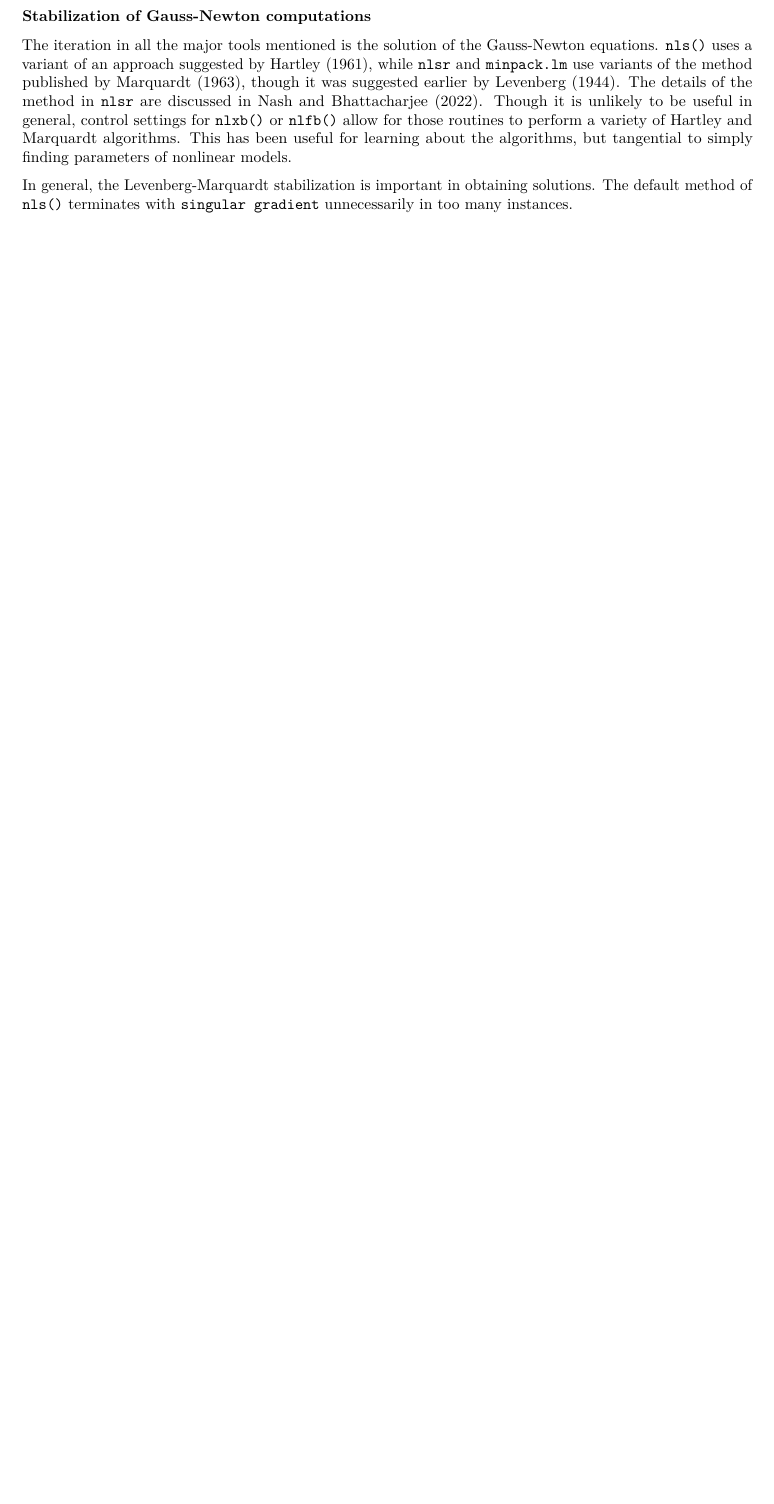
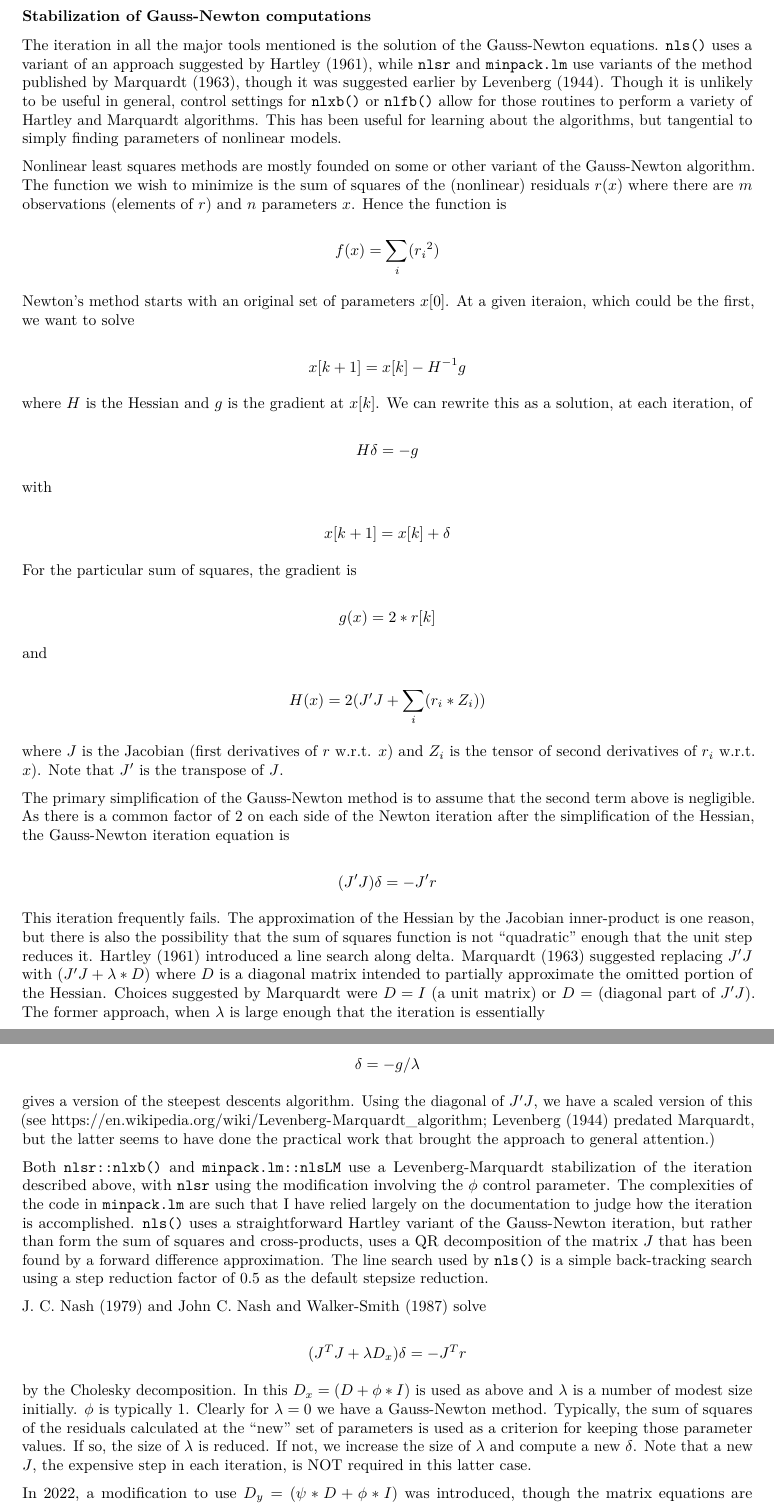
Before and after one commit to nashjc/nlsr, an R Markdown document (vignettes/Intro-to-nlsr.Rmd): part of page 2 of 21 before the commit and two parts of pages 2 and 3 of 22 after it, the two joined at a grey line, cut so that both start at the same text, the shorter picture padded with empty space. Rendered offline with R 4.5, knitr and Pandoc, then LaTeX, with nearby package versions.

Commit message:
update Intro

```diff
--- a/vignettes/Intro-to-nlsr.Rmd
+++ b/vignettes/Intro-to-nlsr.Rmd
@@ -75,14 +75,102 @@ and Jacobian later in the vignette.
 The iteration in all the major tools mentioned is the solution of the Gauss-Newton
 equations. `nls()` uses a variant of an approach suggested by @Hartley61, while
 `nlsr` and `minpack.lm` use variants of the method published by @Marquardt1963,
-though it was suggested earlier by @Levenberg1944. The details of the method in
-`nlsr` are discussed in  @JNABRefactoringNLS22.
+though it was suggested earlier by @Levenberg1944.
 Though it is unlikely to be useful in general, control settings for `nlxb()`
 or `nlfb()` allow for those routines to perform a variety of Hartley
 and Marquardt algorithms. This
 has been useful for learning about the algorithms, but tangential to simply finding
 parameters of nonlinear models.
 
-In general, the Levenberg-Marquardt stabilization is important in obtaining solutions.
-The default method of `nls()` terminates with `singular gradient` unnecessarily in
-too many instances.
+Nonlinear least squares methods are mostly founded on some or
+other variant of the Gauss-Newton algorithm. The function we
+wish to minimize is the sum of squares of the (nonlinear)
+residuals $r(x)$ where there are $m$ observations (elements of $r$)
+and $n$ parameters $x$. Hence the function is
+
+$$    f(x) = \sum_i({r_i}^2)$$
+
+Newton's method starts with an original set of parameters $x[0]$.
+At a given iteraion, which could be the first, we want to solve
+
+$$    x[k+1]  =  x[k]  -   H^{-1}  g$$
+
+where $H$ is the Hessian and $g$ is the gradient at $x[k]$. We can
+rewrite this as a solution, at each iteration, of
+
+$$    H \delta = -g$$
+
+with
+
+$$    x[k+1]  =  x[k] + \delta$$
+
+For the particular sum of squares, the gradient is
+
+$$    g(x) = 2 * r[k]$$
+
+and
+
+$$    H(x) = 2 ( J' J  +  \sum_i(r_i * Z_i))$$
+
+where $J$ is the Jacobian (first derivatives of $r$ w.r.t. $x$)
+and $Z_i$ is the tensor of second derivatives of $r_i$ w.r.t. $x$).
+Note that $J'$ is the transpose of $J$.
+
+The primary simplification of the Gauss-Newton method is to
+assume that the second term above is negligible. As there is
+a common factor of 2 on each side of the Newton iteration
+after the simplification of the Hessian, the Gauss-Newton
+iteration equation is
+
+$$    (J' J)  \delta = - J' r$$
+<!-- find the very convoluted code behind `nls()` very difficult to decipher. Unfortunately, its authors have now (as far as I am aware) all ceased to maintain the code. -->
+
+
+
+
+This iteration frequently fails. The approximation of the Hessian
+by the Jacobian inner-product is one reason, but there is also
+the possibility that the sum of squares function is not
+"quadratic" enough that the unit step reduces it. @Hartley61
+introduced a line search along delta. @Marquardt1963 suggested
+replacing $J' J$ with $(J' J + \lambda * D)$ where $D$ is a diagonal
+matrix intended to partially approximate the omitted portion of
+the Hessian. Choices suggested by Marquardt were $D = I$ (a unit matrix) or
+$D$ = (diagonal part of $J' J$). The former approach, when $\lambda$ is
+large enough that the iteration is essentially
+
+$$    \delta = - g / \lambda $$
+
+gives a version of the steepest descents algorithm. Using the
+diagonal of $J' J$, we have a scaled version of this
+(see \url{https://en.wikipedia.org/wiki/Levenberg-Marquardt_algorithm};
+<!-- https://en.wikipedia.org/wiki/Levenberg%E2%80%93Marquardt_algorithm -->
+@Levenberg1944 predated Marquardt, but the latter seems to
+have done the practical work that brought the approach to general attention.)
+
+Both `nlsr::nlxb()` and `minpack.lm::nlsLM` use a Levenberg-Marquardt stabilization
+of the iteration described above, with `nlsr` using the modification involving the
+$\phi$ control parameter. The complexities of the code in `minpack.lm` are such that I
+have relied largely on the documentation
+to judge how the iteration is accomplished. `nls()` uses a straightforward
+Hartley variant of the Gauss-Newton iteration,
+but rather than form the sum of squares and cross-products, uses a QR decomposition
+of the matrix
+$J$ that has been found by a forward difference approximation. The line search used
+by `nls()` is a simple back-tracking search using a step reduction factor of 0.5 as
+the default stepsize reduction.
+
+@jncnm79 and @jnmws87 solve
+
+$$ (J^T J + \lambda D_x)   \delta  = - J^T r $$
+
+by the Cholesky decomposition. In this $D_x = (D + \phi * I)$ is used as above
+and $\lambda$ is a number of modest size initially. $\phi$ is typically 1. Clearly
+for $\lambda = 0$ we have a Gauss-Newton method. Typically, the sum of squares of
+the residuals calculated at the "new" set of parameters is used as a
+criterion for keeping those parameter values. If so, the size of $\lambda$ is
+reduced. If not, we increase the size of $\lambda$ and compute a new $\delta$.
+Note that a new $J$, the expensive step in each iteration, is NOT required in
+this latter case.
+
+In 2022, a modification to use $D_y = (\psi * D + \phi * I)$ was introduced,
```
Also changed, not shown: vignettes/Intro-to-nlsr.pdf, vignettes/Intro-to-nlsr.Rmd (13 more changed lines).
